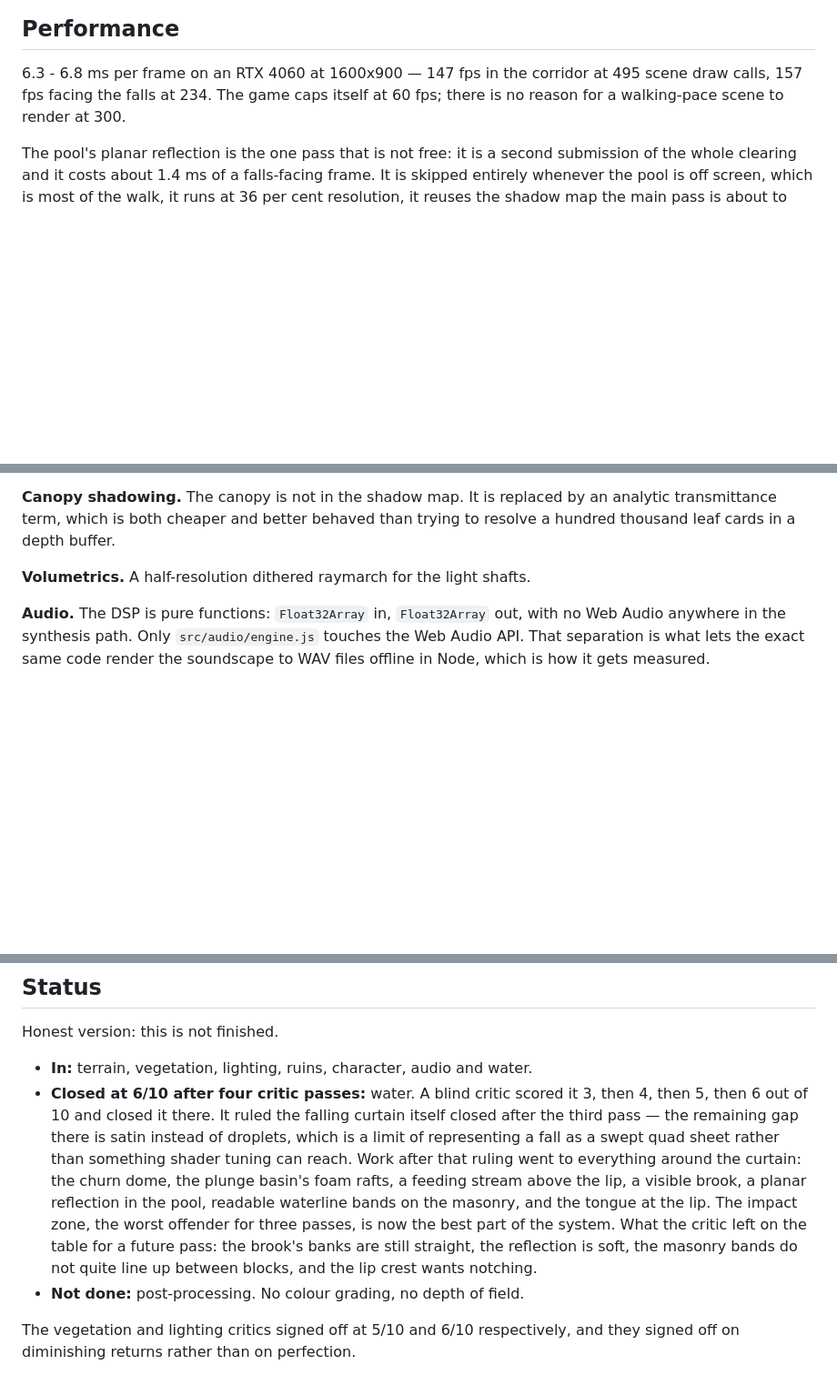
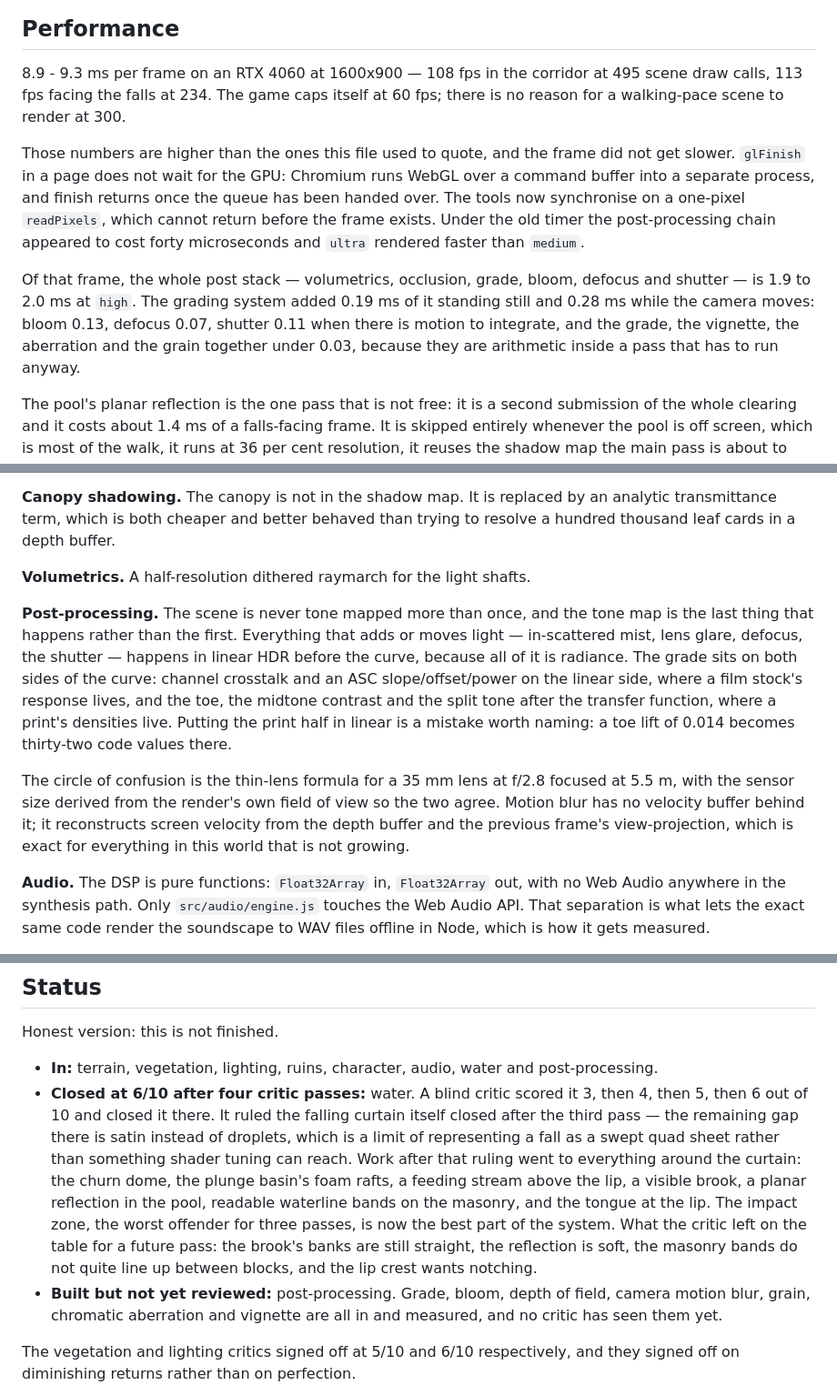
Before and after one commit to StarKnightt/jungle-trail, a Markdown page: README.md, 3 parts joined by grey strips. Shown at 91% size. Drawn GitHub-style; blank space fills up the shorter version.

Commit message:
README: record the post-processing system and the corrected frame timings
The frame did not get slower; the timer got honest. glFinish in a page returns
before the GPU has drained, so every number this file quoted was measuring
command submission.

```diff
--- a/README.md
+++ b/README.md
@@ -66,9 +66,24 @@ clearing, 5 the falls.
 
 ## Performance
 
-6.3 - 6.8 ms per frame on an RTX 4060 at 1600x900 — 147 fps in the corridor at
-495 scene draw calls, 157 fps facing the falls at 234. The game caps itself at
+8.9 - 9.3 ms per frame on an RTX 4060 at 1600x900 — 108 fps in the corridor at
+495 scene draw calls, 113 fps facing the falls at 234. The game caps itself at
 60 fps; there is no reason for a walking-pace scene to render at 300.
+
+Those numbers are higher than the ones this file used to quote, and the frame
+did not get slower. `glFinish` in a page does not wait for the GPU: Chromium
+runs WebGL over a command buffer into a separate process, and finish returns
+once the queue has been handed over. The tools now synchronise on a one-pixel
+`readPixels`, which cannot return before the frame exists. Under the old timer
+the post-processing chain appeared to cost forty microseconds and `ultra`
+rendered faster than `medium`.
+
+Of that frame, the whole post stack — volumetrics, occlusion, grade, bloom,
+defocus and shutter — is 1.9 to 2.0 ms at `high`. The grading system added 0.19
+ms of it standing still and 0.28 ms while the camera moves: bloom 0.13, defocus
+0.07, shutter 0.11 when there is motion to integrate, and the grade, the
+vignette, the aberration and the grain together under 0.03, because they are
+arithmetic inside a pass that has to run anyway.
 
 The pool's planar reflection is the one pass that is not free: it is a second
 submission of the whole clearing and it costs about 1.4 ms of a falls-facing
@@ -99,6 +114,23 @@ to resolve a hundred thousand leaf cards in a depth buffer.
 
 **Volumetrics.** A half-resolution dithered raymarch for the light shafts.
 
+**Post-processing.** The scene is never tone mapped more than once, and the tone
+map is the last thing that happens rather than the first. Everything that adds
+or moves light — in-scattered mist, lens glare, defocus, the shutter — happens
+in linear HDR before the curve, because all of it is radiance. The grade sits on
+both sides of the curve: channel crosstalk and an ASC slope/offset/power on the
+linear side, where a film stock's response lives, and the toe, the midtone
+contrast and the split tone after the transfer function, where a print's
+densities live. Putting the print half in linear is a mistake worth naming: a
+toe lift of 0.014 becomes thirty-two code values there.
+
+The circle of confusion is the thin-lens formula for a 35 mm lens at f/2.8
+focused at 5.5 m, with the sensor size derived from the render's own field of
+view so the two agree. Motion blur has no velocity buffer behind it; it
+reconstructs screen velocity from the depth buffer and the previous frame's
+view-projection, which is exact for everything in this world that is not
+growing.
+
 **Audio.** The DSP is pure functions: `Float32Array` in, `Float32Array` out, with
 no Web Audio anywhere in the synthesis path. Only `src/audio/engine.js` touches
 the Web Audio API. That separation is what lets the exact same code render the
@@ -114,7 +146,8 @@ common period and never audibly repeats.
 
 Honest version: this is not finished.
 
-- **In:** terrain, vegetation, lighting, ruins, character, audio and water.
+- **In:** terrain, vegetation, lighting, ruins, character, audio, water and
+  post-processing.
 - **Closed at 6/10 after four critic passes:** water. A blind critic scored it
   3, then 4, then 5, then 6 out of 10 and closed it there. It ruled the falling
   curtain itself closed after the third pass — the remaining gap there is satin
@@ -127,7 +160,9 @@ Honest version: this is not finished.
   the system. What the critic left on the table for a future pass: the brook's
   banks are still straight, the reflection is soft, the masonry bands do not
   quite line up between blocks, and the lip crest wants notching.
-- **Not done:** post-processing. No colour grading, no depth of field.
+- **Built but not yet reviewed:** post-processing. Grade, bloom, depth of field,
+  camera motion blur, grain, chromatic aberration and vignette are all in and
+  measured, and no critic has seen them yet.
 
 The vegetation and lighting critics signed off at 5/10 and 6/10 respectively, and
 they signed off on diminishing returns rather than on perfection.
```
